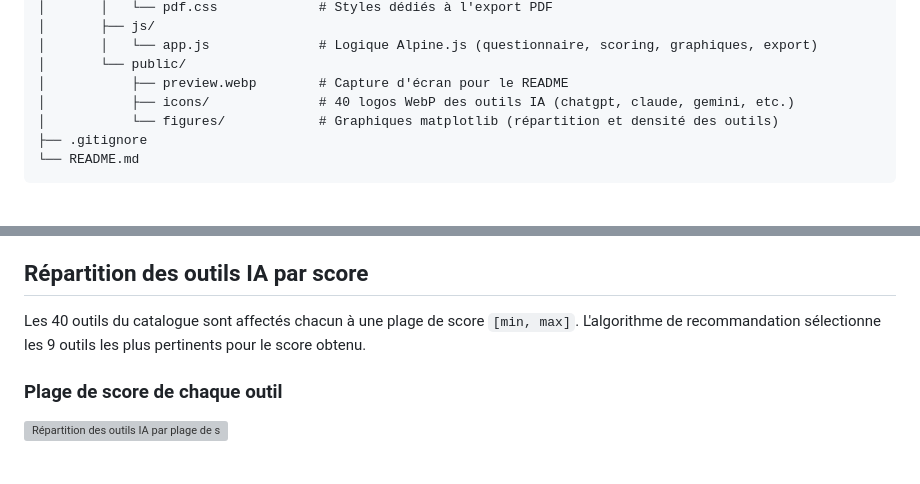
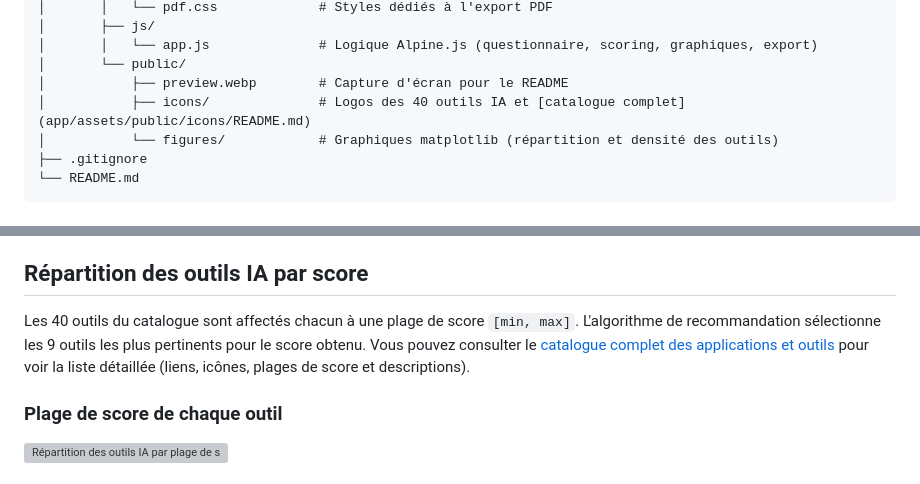
Before and after one commit to acculturation-numerique-fr/echelle-maturite-ia, a Markdown page: README.md, 2 parts joined by grey strips. Drawn GitHub-style; grey boxes are pictures that could not be loaded.

Commit message:
docs: link detailed icons catalogue in root README

```diff
--- a/README.md
+++ b/README.md
@@ -21,7 +21,7 @@
 │       │   └── app.js              # Logique Alpine.js (questionnaire, scoring, graphiques, export)
 │       └── public/
 │           ├── preview.webp        # Capture d'écran pour le README
-│           ├── icons/              # 40 logos WebP des outils IA (chatgpt, claude, gemini, etc.)
+│           ├── icons/              # Logos des 40 outils IA et [catalogue complet](app/assets/public/icons/README.md)
 │           └── figures/            # Graphiques matplotlib (répartition et densité des outils)
 ├── .gitignore
 └── README.md
@@ -44,7 +44,7 @@
 
 ## Répartition des outils IA par score
 
-Les 40 outils du catalogue sont affectés chacun à une plage de score `[min, max]`. L'algorithme de recommandation sélectionne les 9 outils les plus pertinents pour le score obtenu.
+Les 40 outils du catalogue sont affectés chacun à une plage de score `[min, max]`. L'algorithme de recommandation sélectionne les 9 outils les plus pertinents pour le score obtenu. Vous pouvez consulter le [catalogue complet des applications et outils](app/assets/public/icons/README.md) pour voir la liste détaillée (liens, icônes, plages de score et descriptions).
 
 ### Plage de score de chaque outil
 
```
